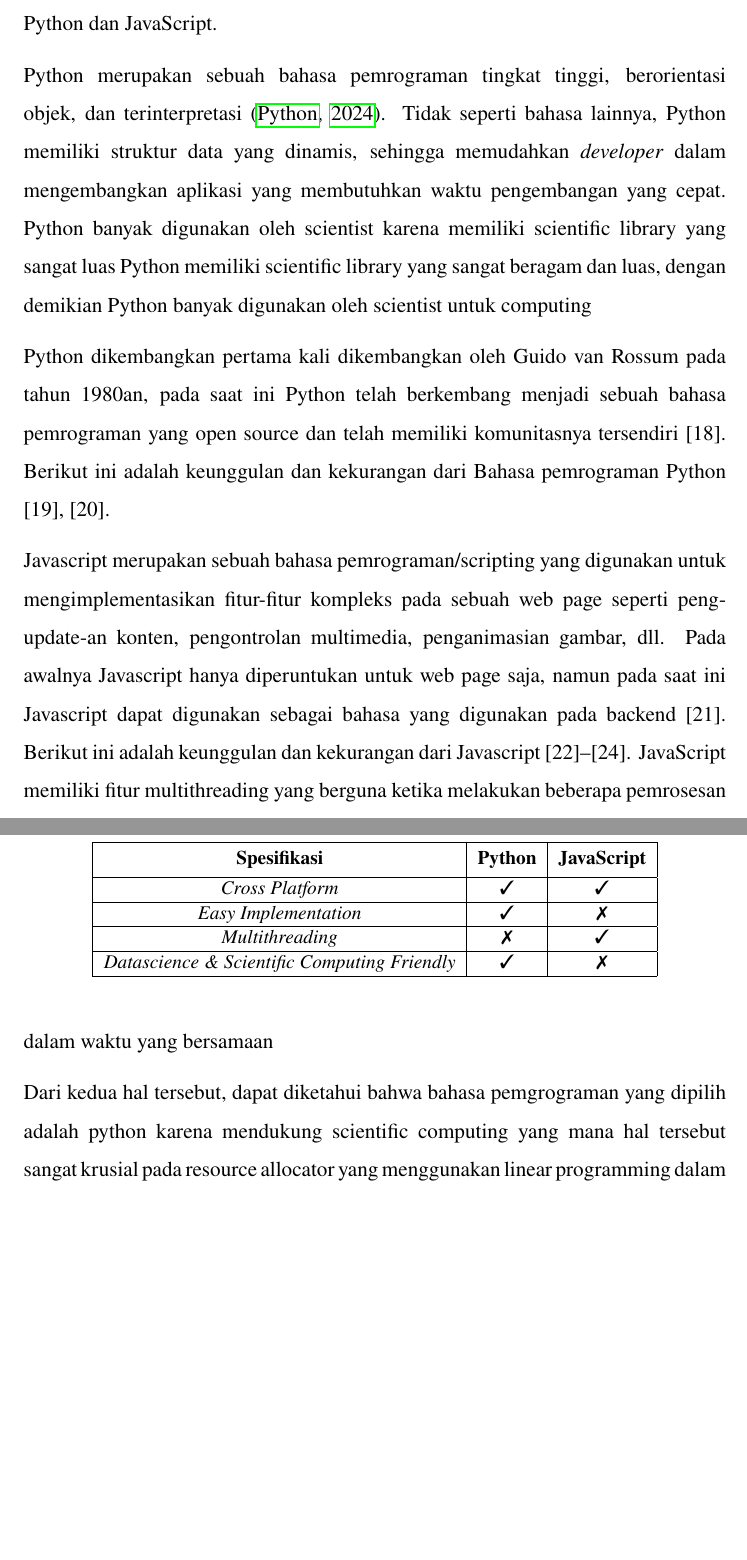
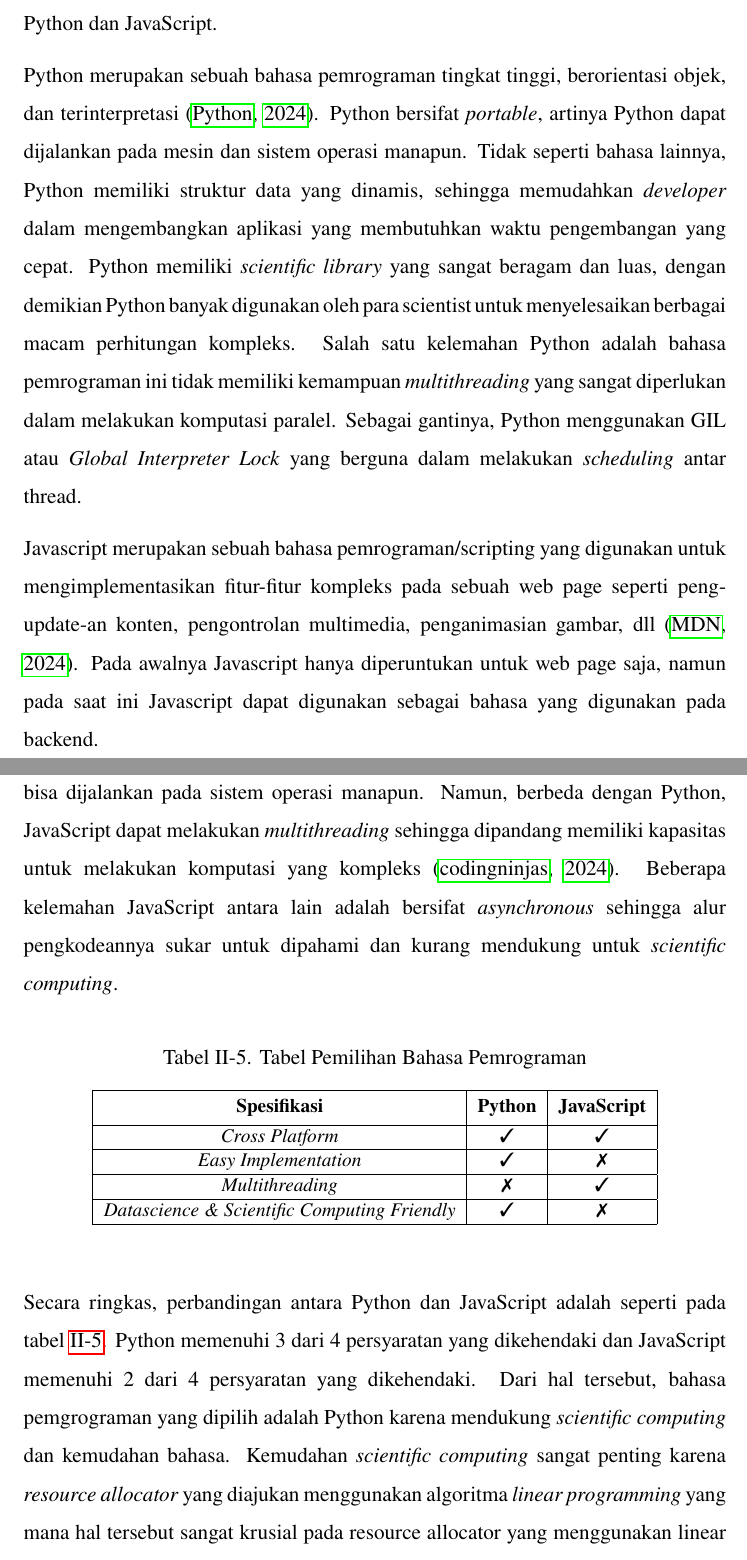
Before and after one commit to zharfanf/TA-ical, a LaTeX thesis (src/thesis.tex, which reads src/chapters/chapter-2.tex): two parts of pages 28 and 29 of 42 before the commit and two parts of pages 28 and 29 of 43 after it, joined at a grey line, cut so that both start at the same text, the shorter picture padded with empty space. Compiled offline with pdfLaTeX.

Commit message:
updating chapter 2: design development

```diff
--- a/src/chapters/chapter-2.tex
+++ b/src/chapters/chapter-2.tex
@@ -326,15 +326,17 @@
         yang cocok digunakan pada sistem ini, Yakni Python dan JavaScript.
 
         Python merupakan sebuah bahasa pemrograman tingkat tinggi, berorientasi objek, dan
-        terinterpretasi \citep{python}. Tidak seperti bahasa lainnya, Python memiliki struktur data yang dinamis,
-        sehingga memudahkan \textit{developer} dalam mengembangkan aplikasi yang membutuhkan waktu
-        pengembangan yang cepat. Python banyak digunakan oleh scientist karena memiliki scientific library yang sangat luas
-        Python memiliki scientific library yang sangat beragam dan luas, dengan demikian Python banyak digunakan oleh scientist untuk computing
+        terinterpretasi \citep{python}. Python bersifat \textit{portable}, artinya Python dapat dijalankan pada mesin dan sistem operasi manapun.
+        Tidak seperti bahasa lainnya, Python memiliki struktur data yang dinamis, sehingga memudahkan \textit{developer} dalam mengembangkan aplikasi yang membutuhkan waktu
+        pengembangan yang cepat. Python memiliki \textit{scientific library} yang sangat beragam dan luas, dengan demikian Python banyak digunakan oleh para scientist untuk
+        menyelesaikan berbagai macam perhitungan kompleks. Salah satu kelemahan Python adalah bahasa pemrograman ini tidak memiliki kemampuan \textit{multithreading} yang sangat diperlukan
+        dalam melakukan komputasi paralel. Sebagai gantinya, Python menggunakan GIL atau \textit{Global Interpreter Lock} yang berguna dalam melakukan \textit{scheduling} antar thread.
 
-        Python dikembangkan pertama kali dikembangkan oleh Guido van
-        Rossum pada tahun 1980an, pada saat ini Python telah berkembang menjadi sebuah bahasa
-        pemrograman yang open source dan telah memiliki komunitasnya tersendiri [18]. Berikut ini
-        adalah keunggulan dan kekurangan dari Bahasa pemrograman Python [19], [20].
+
+        % Python dikembangkan pertama kali dikembangkan oleh Guido van
+        % Rossum pada tahun 1980an, pada saat ini Python telah berkembang menjadi sebuah bahasa
+        % pemrograman yang open source dan telah memiliki komunitasnya tersendiri [18]. Berikut ini
+        % adalah keunggulan dan kekurangan dari Bahasa pemrograman Python [19], [20].
 
             % Keunggulan:
             % \begin{enumerate}
@@ -352,13 +354,22 @@
 
         Javascript merupakan sebuah bahasa pemrograman/scripting yang digunakan untuk
         mengimplementasikan fitur-fitur kompleks pada sebuah web page seperti peng-update-an
-        konten, pengontrolan multimedia, penganimasian gambar, dll. Pada awalnya Javascript hanya
+        konten, pengontrolan multimedia, penganimasian gambar, dll \citep{js}. Pada awalnya Javascript hanya
         diperuntukan untuk web page saja, namun pada saat ini Javascript dapat digunakan sebagai
-        bahasa yang digunakan pada backend [21]. Berikut ini adalah keunggulan dan kekurangan dari
-        Javascript [22]–[24].
-        JavaScript memiliki fitur multithreading yang berguna ketika melakukan beberapa pemrosesan dalam waktu yang bersamaan
+        bahasa yang digunakan pada backend.
 
-        \begin{table}
+        Sama seperti Python, JavaScript adalah bahasa pemrograman yang portabel sehingga bisa dijalankan pada sistem operasi manapun.
+        Namun, berbeda dengan Python, JavaScript dapat melakukan \textit{multithreading} sehingga dipandang memiliki kapasitas untuk
+        melakukan komputasi yang kompleks \citep{jsDisad}. Beberapa kelemahan JavaScript antara lain adalah bersifat \textit{asynchronous} sehingga
+        alur pengkodeannya sukar untuk dipahami dan kurang mendukung untuk \textit{scientific computing}.
+
+        % Javascript/node js memiliki kelebihan yang tidak dimiliki oleh python seperti kecepatan dalam
+        % memproses data dan kemampuan dalam memproses data yang sangat banyak, Hal ini
+        % memenuhi persyaratan fungsional resource allocator, namun kurangnya library untuk scientific
+        % computing membuat Javascript kurang cocok digunakan dalam pengembangan resource
+        % allocator.
+
+        \begin{table}[tbh]
             \begin{center}
                 \caption{Tabel Pemilihan Bahasa Pemrograman}\label{tab:pythonOrJs}
                 \begin{tabular}{|c|c|c|}
@@ -377,7 +388,10 @@
             \end{center}
         \end{table}
 
-        Dari kedua hal tersebut, dapat diketahui bahwa bahasa pemgrograman yang dipilih adalah python karena mendukung scientific computing
+        Secara ringkas, perbandingan antara Python dan JavaScript adalah seperti pada tabel \ref{tab:pythonOrJs}. Python memenuhi 3 dari 4 persyaratan yang dikehendaki dan
+        JavaScript memenuhi 2 dari 4 persyaratan yang dikehendaki.
+        Dari hal tersebut, bahasa pemgrograman yang dipilih adalah Python karena mendukung \textit{scientific computing} dan kemudahan bahasa.
+        Kemudahan \textit{scientific computing} sangat penting karena \textit{resource allocator} yang diajukan menggunakan algoritma \textit{linear programming}
         yang mana hal tersebut sangat krusial pada resource allocator yang menggunakan linear programming dalam pengalokasian bw nya.
 
     \subsection{Alternatif Algoritma Komputasi}
```
Also changed, not shown: src/references.bib (+14 -0 lines), output/thesis.pdf, src/thesis.bbl, src/thesis.pdf, src/chapters/chapter-2.tex (7 more changed lines), 17 other files.
